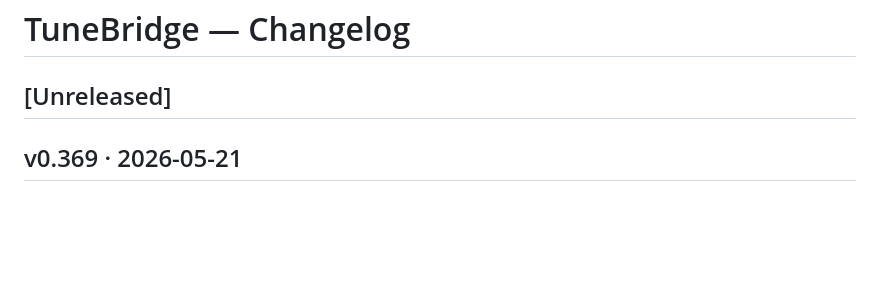
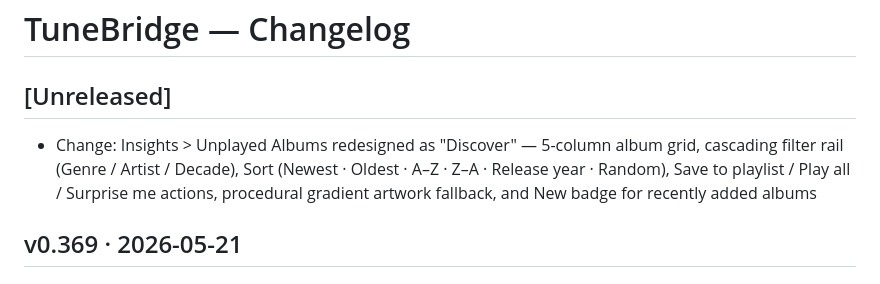
Before and after one commit to hashansr/tunebridge, a Markdown page: CHANGELOG.md, the part around the change. GitHub-like rendering; blank space fills up the shorter version.

Commit message:
Update changelog for Discover page redesign
Co-Authored-By: Claude Sonnet 4.6 <noreply@anthropic.com>

```diff
--- a/CHANGELOG.md
+++ b/CHANGELOG.md
@@ -3,6 +3,7 @@
 ## [Unreleased]
 <!-- Claude Code: add entries here as changes are made during development -->
 <!-- Format: `- Fix:` / `- Add:` / `- Change:` / `- Remove:` -->
+- Change: Insights > Unplayed Albums redesigned as "Discover" — 5-column album grid, cascading filter rail (Genre / Artist / Decade), Sort (Newest · Oldest · A–Z · Z–A · Release year · Random), Save to playlist / Play all / Surprise me actions, procedural gradient artwork fallback, and New badge for recently added albums
 
 ## v0.369 · 2026-05-21
 
```
